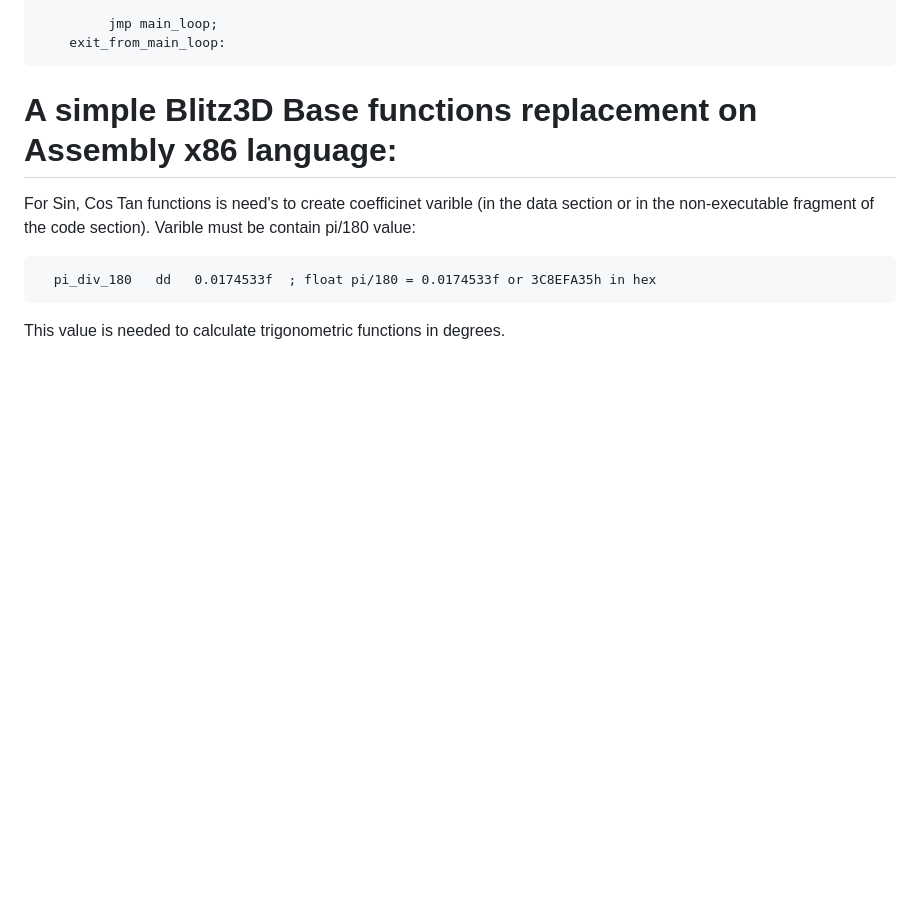
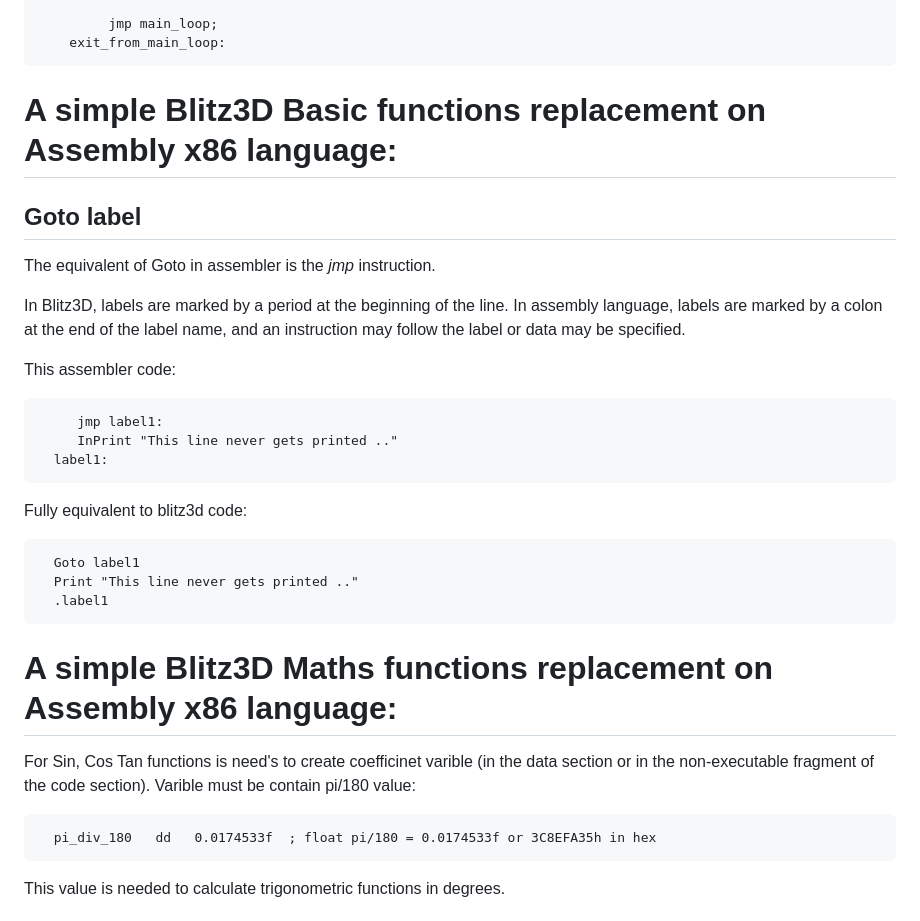
Before and after one commit to Blitz3DFASM/Blitz3DFASMSDK, a Markdown page: README.md, the part around the change. Rendered like a GitHub page; blank space fills up the shorter version.

```diff
--- a/README.md
+++ b/README.md
@@ -202,7 +202,27 @@ Among the shortcomings, it can also be noted that if you want to connect any oth
              jmp main_loop;
         exit_from_main_loop:
 
- # A simple Blitz3D Base functions replacement on Assembly x86 language:
+# A simple Blitz3D Basic functions replacement on Assembly x86 language:
+
+## Goto label
+
+The equivalent of Goto in assembler is the *jmp* instruction.
+
+In Blitz3D, labels are marked by a period at the beginning of the line. In assembly language, labels are marked by a colon at the end of the label name, and an instruction may follow the label or data may be specified.
+
+This assembler code:
+
+         jmp label1:
+         InPrint "This line never gets printed .."
+      label1:
+
+Fully equivalent to blitz3d code:
+
+      Goto label1
+      Print "This line never gets printed .."
+      .label1
+
+# A simple Blitz3D Maths functions replacement on Assembly x86 language:
 
 For Sin, Cos Tan functions is need's to create coefficinet varible (in the data section or in the non-executable fragment of the code section). Varible must be contain pi/180 value:
 
```
